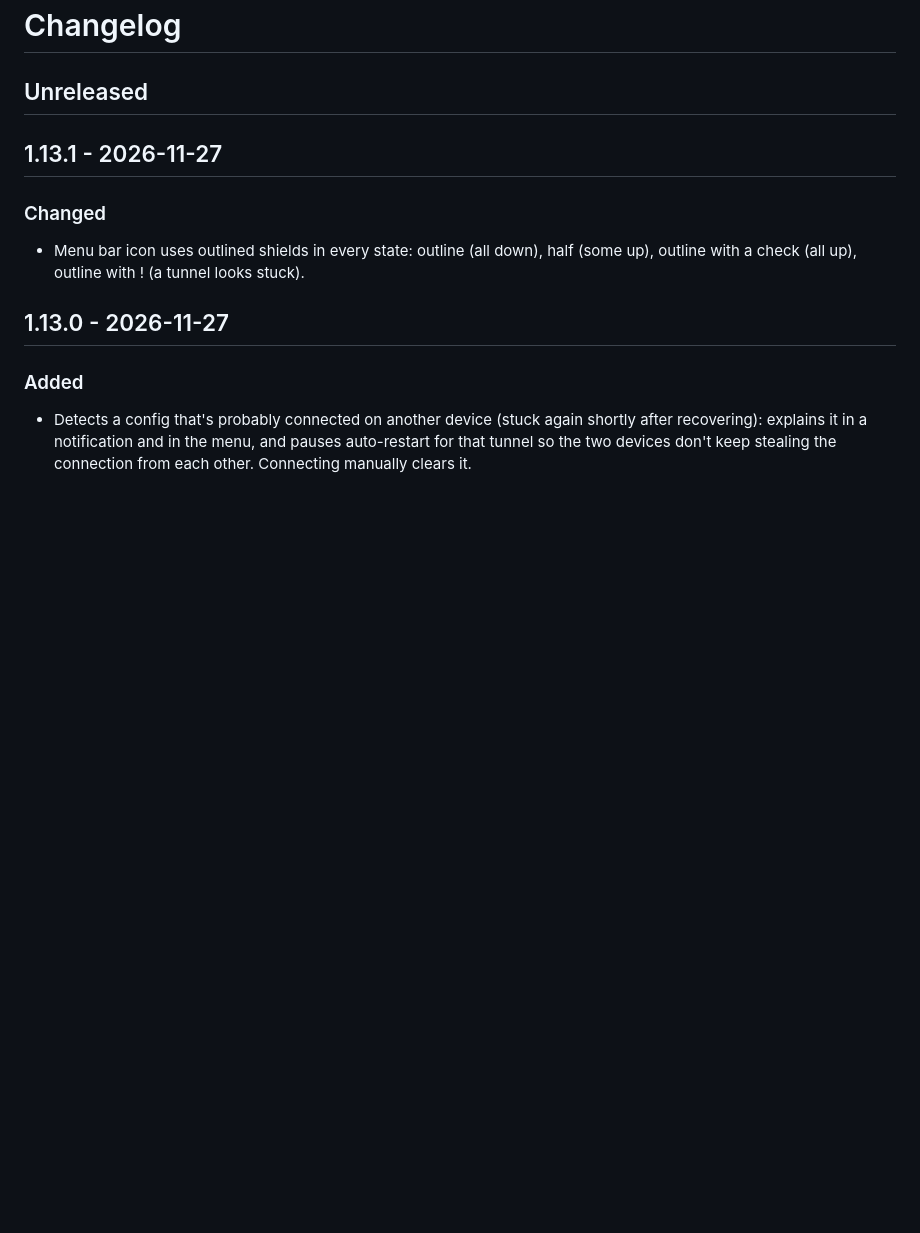
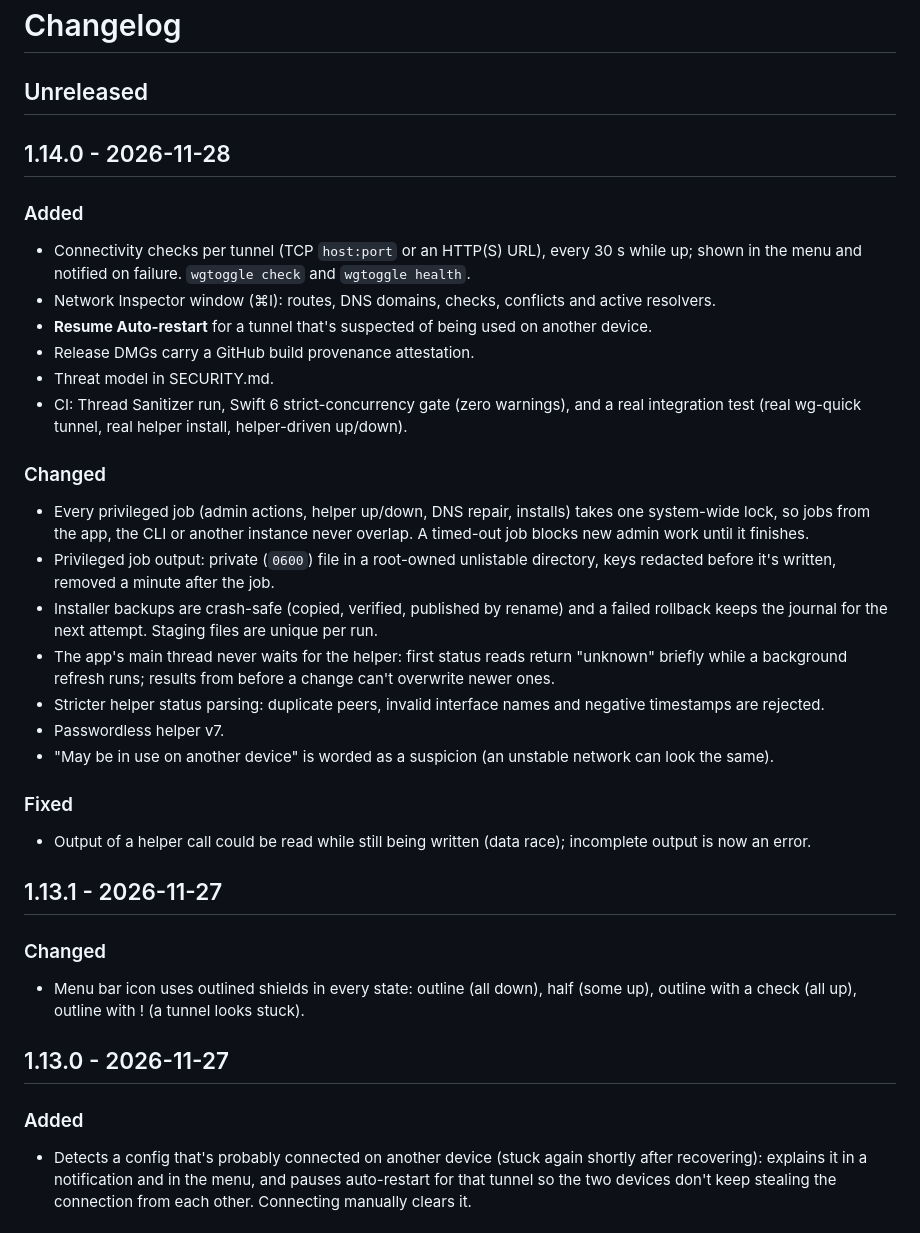
Before and after one commit to ppodolak/wgtoggle, a Markdown page: CHANGELOG.md, the part around the change. Drawn GitHub-style; blank space fills up the shorter version.

```diff
--- a/CHANGELOG.md
+++ b/CHANGELOG.md
@@ -1,6 +1,28 @@
 # Changelog
 
 ## Unreleased
+
+## 1.14.0 - 2026-11-28
+
+### Added
+- Connectivity checks per tunnel (TCP `host:port` or an HTTP(S) URL), every 30 s while up; shown in the menu and notified on failure. `wgtoggle check` and `wgtoggle health`.
+- Network Inspector window (⌘I): routes, DNS domains, checks, conflicts and active resolvers.
+- **Resume Auto-restart** for a tunnel that's suspected of being used on another device.
+- Release DMGs carry a GitHub build provenance attestation.
+- Threat model in SECURITY.md.
+- CI: Thread Sanitizer run, Swift 6 strict-concurrency gate (zero warnings), and a real integration test (real wg-quick tunnel, real helper install, helper-driven up/down).
+
+### Changed
+- Every privileged job (admin actions, helper up/down, DNS repair, installs) takes one system-wide lock, so jobs from the app, the CLI or another instance never overlap. A timed-out job blocks new admin work until it finishes.
+- Privileged job output: private (`0600`) file in a root-owned unlistable directory, keys redacted before it's written, removed a minute after the job.
+- Installer backups are crash-safe (copied, verified, published by rename) and a failed rollback keeps the journal for the next attempt. Staging files are unique per run.
+- The app's main thread never waits for the helper: first status reads return "unknown" briefly while a background refresh runs; results from before a change can't overwrite newer ones.
+- Stricter helper status parsing: duplicate peers, invalid interface names and negative timestamps are rejected.
+- Passwordless helper v7.
+- "May be in use on another device" is worded as a suspicion (an unstable network can look the same).
+
+### Fixed
+- Output of a helper call could be read while still being written (data race); incomplete output is now an error.
 
 ## 1.13.1 - 2026-11-27
 
```
Also changed, not shown: README.md (+11 -5 lines), SECURITY.md (+21 -0 lines), docs/network-inspector.png (added), 15 other files.
